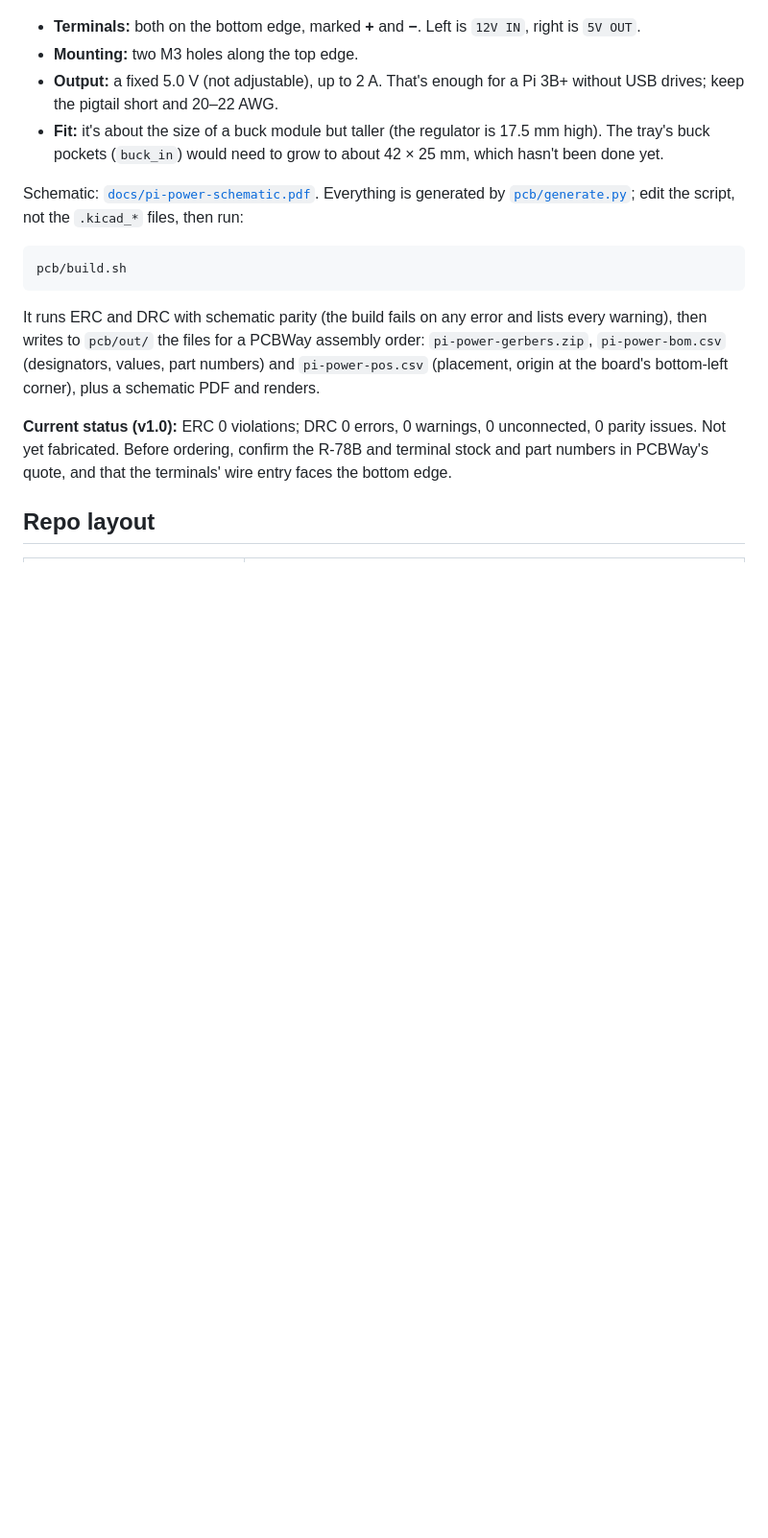
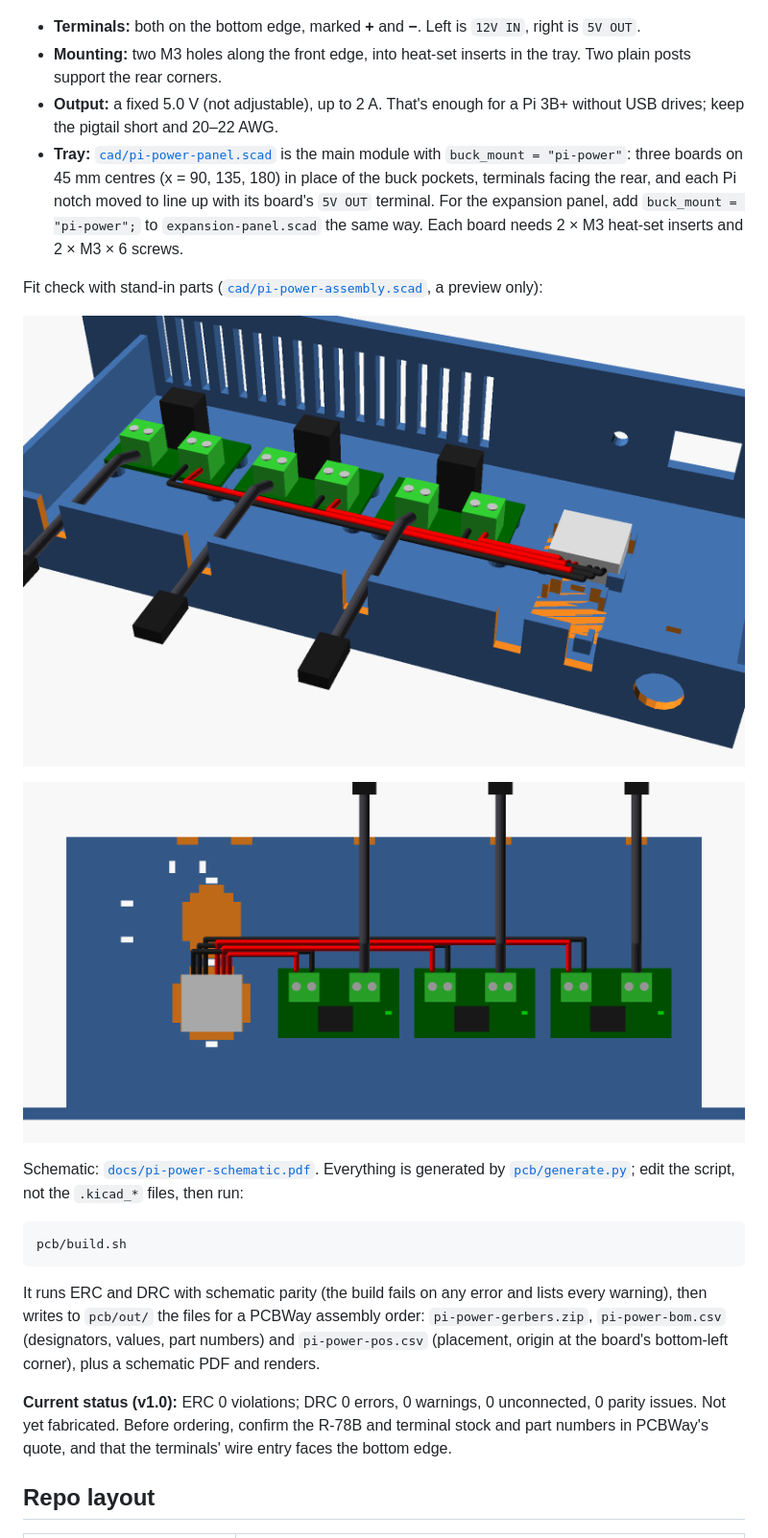
Before and after one commit to 96daysleft/rack-10in-power-panel, a Markdown page: README.md, the part around one of its changes. Shown at 96% size. GitHub-like rendering; pictures changed too: docs/pi-power-assembly-top.png (added), docs/pi-power-assembly.png (added); blank space fills up the shorter version.

Commit message:
Tray option for pi-power boards
Add buck_mount = "pi-power" to the panel model: three boards on 45 mm
centres in place of the buck pockets, each on two M3 heat-set standoffs
plus two support posts, terminals facing the rear, and the Pi notches
moved to line up with each board's 5V OUT terminal. cad/pi-power-panel.scad
is the main module with it on; cad/pi-power-assembly.scad is a fit-check
preview. Main and expansion STLs are byte-identical to before.

Co-Authored-By: Claude Opus 5.5 <noreply@anthropic.com>

```diff
--- a/README.md
+++ b/README.md
@@ -43,9 +43,15 @@ A 40 × 23 mm board that replaces one bare buck module: one board per Pi. It's a
 ![Single-Pi power board](docs/pi-power-3d.png)
 
 - **Terminals:** both on the bottom edge, marked **+** and **−**. Left is `12V IN`, right is `5V OUT`.
-- **Mounting:** two M3 holes along the top edge.
+- **Mounting:** two M3 holes along the front edge, into heat-set inserts in the tray. Two plain posts support the rear corners.
 - **Output:** a fixed 5.0 V (not adjustable), up to 2 A. That's enough for a Pi 3B+ without USB drives; keep the pigtail short and 20–22 AWG.
-- **Fit:** it's about the size of a buck module but taller (the regulator is 17.5 mm high). The tray's buck pockets (`buck_in`) would need to grow to about 42 × 25 mm, which hasn't been done yet.
+- **Tray:** [`cad/pi-power-panel.scad`](cad/pi-power-panel.scad) is the main module with `buck_mount = "pi-power"`: three boards on 45 mm centres (x = 90, 135, 180) in place of the buck pockets, terminals facing the rear, and each Pi notch moved to line up with its board's `5V OUT` terminal. For the expansion panel, add `buck_mount = "pi-power";` to `expansion-panel.scad` the same way. Each board needs 2 × M3 heat-set inserts and 2 × M3 × 6 screws.
+
+Fit check with stand-in parts ([`cad/pi-power-assembly.scad`](cad/pi-power-assembly.scad), a preview only):
+
+![Three pi-power boards in the main tray, from the rear](docs/pi-power-assembly.png)
+
+![Three pi-power boards in the main tray, top view (front panel at the bottom)](docs/pi-power-assembly-top.png)
 
 Schematic: [`docs/pi-power-schematic.pdf`](docs/pi-power-schematic.pdf). Everything is generated by [`pcb/generate.py`](pcb/generate.py); edit the script, not the `.kicad_*` files, then run:
 
```
Also changed, not shown: other parts of README.md (+2 -0 lines), 3 other files.
